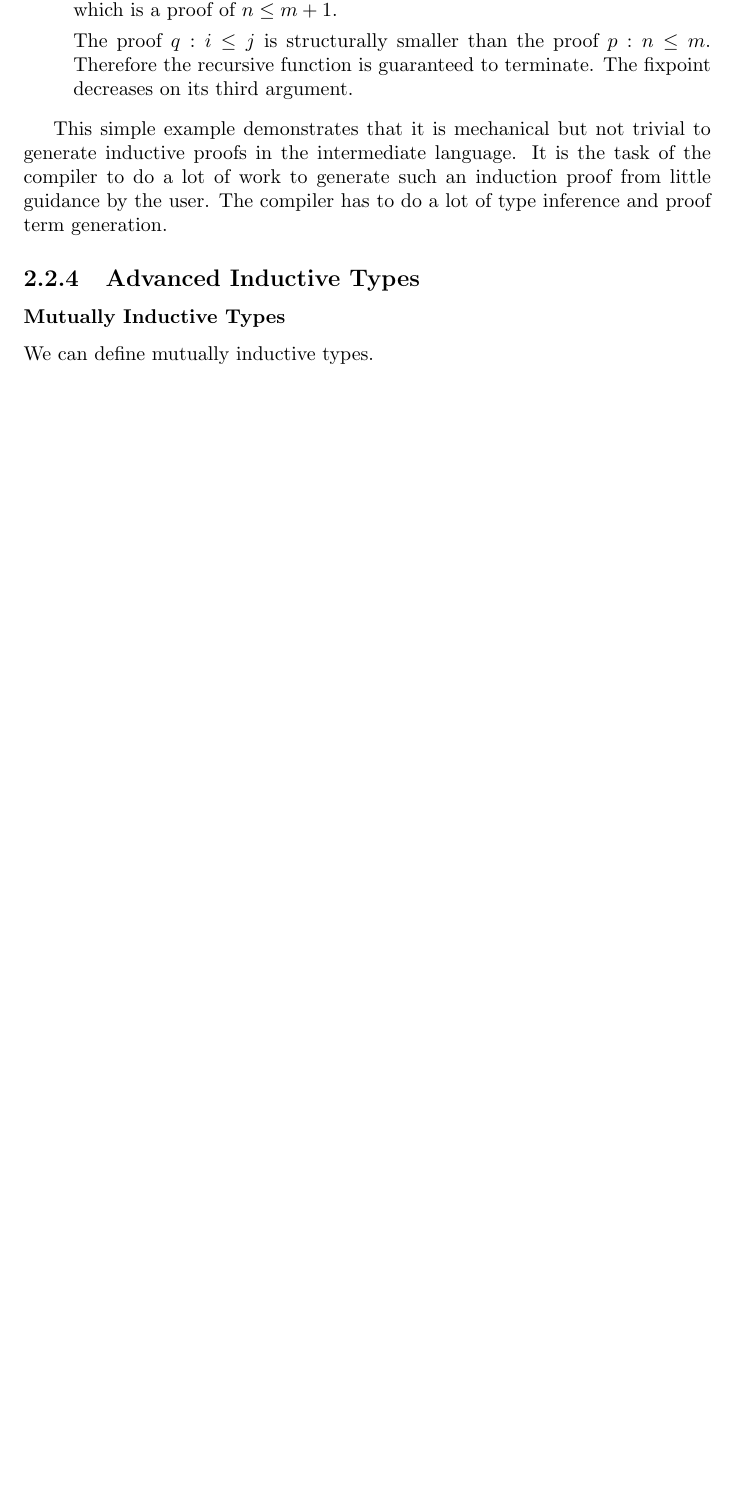
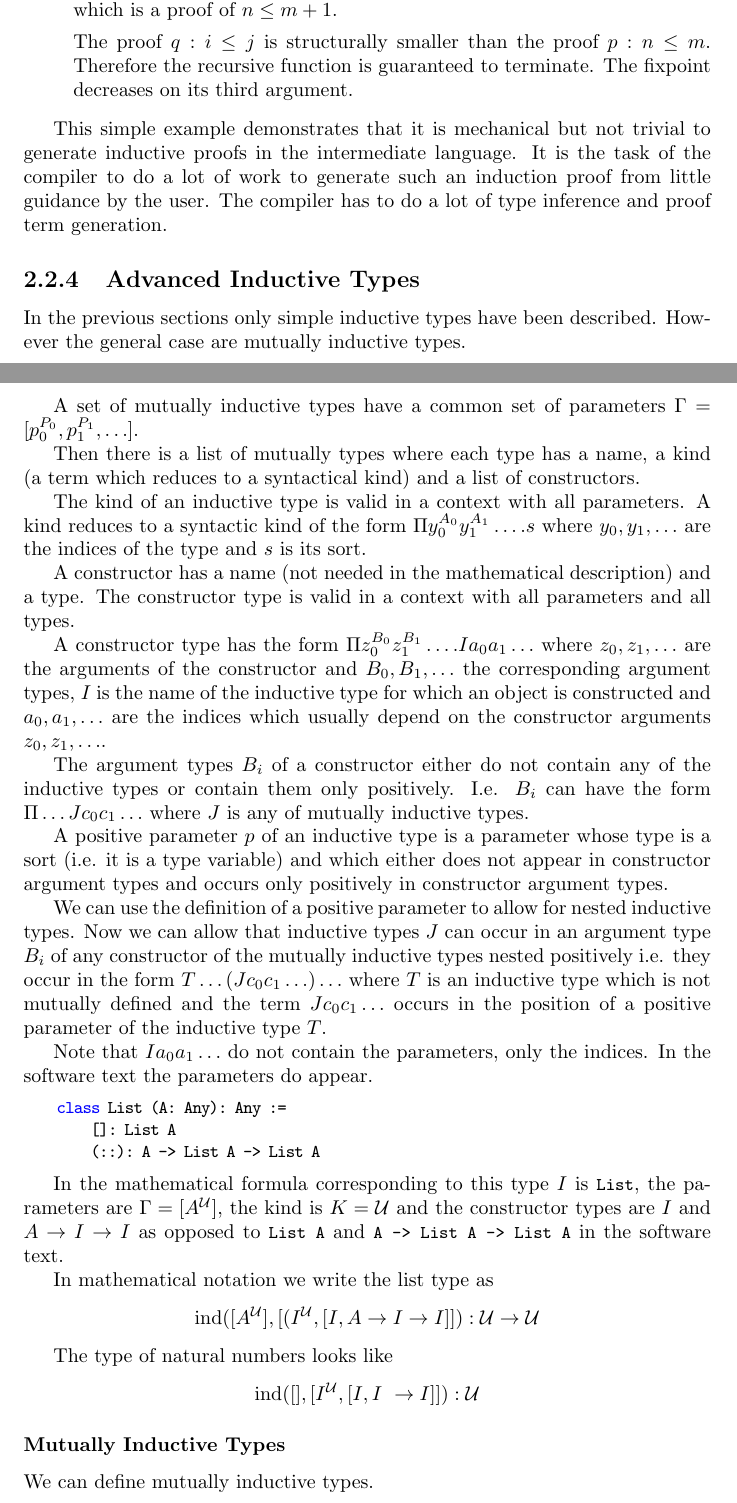
Before and after one commit to hbr/tex_alba_design, a LaTeX thesis (main_alba_design.tex, which reads lang-type.tex): part of page 46 of 226 before the commit and two parts of pages 46 and 47 of 227 after it, the two joined at a grey line, cut so that both start at the same text, the shorter picture padded with empty space. Compiled offline with pdfLaTeX.

Commit message:
Added mutually inductive defintions to the mathematical description
	modified:   lang-type.tex
	modified:   tex_macros.tex

```diff
--- a/lang-type.tex
+++ b/lang-type.tex
@@ -1070,6 +1070,75 @@ term generation.
 \subsection{Advanced Inductive Types}
 \label{sec:advanced-inductive-types}
 %%%%%%%%%%%%%%%%%%%%%%%%%%%%%%%%%%%%%%%%%%
+
+In the previous sections only simple inductive types have been described.
+However the general case are mutually inductive types.
+
+A set of mutually inductive types have a common set of parameters $\Gamma =
+[p_0^{P_0}, p_1^{P_1}, \ldots]$.
+
+Then there is a list of mutually types where each type has a name, a kind (a term
+which reduces to a syntactical kind) and a list of constructors.
+
+The kind of an inductive type is valid in a context with all parameters. A kind
+reduces to a syntactic kind of the form $\Pi y_0^{A_0} y_1^{A_1} \ldots. s$
+where $y_0, y_1, \ldots$ are the indices of the type and $s$ is its sort.
+
+A constructor has a name (not needed in the mathematical description) and a
+type. The constructor type is valid in a context with all parameters and all
+types.
+
+A constructor type has the form $\Pi z_0^{B_0} z_1^{B_1} \ldots . I a_0 a_1
+\ldots$ where $z_0, z_1, \ldots$ are the arguments of the constructor and $B_0,
+B_1, \ldots$ the corresponding argument types, $I$ is the name of the inductive
+type for which an object is constructed and $a_0, a_1, \ldots$ are the indices
+which usually depend on the constructor arguments $z_0, z_1, \ldots$.
+
+The argument types $B_i$ of a constructor either do not contain any of the
+inductive types or contain them only positively. I.e. $B_i$ can have the form
+$\Pi \ldots J c_0 c_1 \ldots$ where $J$ is any of mutually inductive types.
+
+A positive parameter $p$ of an inductive type is a parameter whose type is a
+sort (i.e. it is a type variable) and which either does not appear in
+constructor argument types and occurs only positively in constructor argument
+types.
+
+We can use the definition of a positive parameter to allow for nested inductive
+types. Now we can allow that inductive types $J$ can occur in an argument type
+$B_i$ of any constructor of the mutually inductive types nested positively i.e.
+they occur in the form $T \ldots (J c_0 c_1 \ldots) \ldots$ where $T$ is an
+inductive type which is not mutually defined and the term $J c_0 c_1 \ldots$
+occurs in the position of a positive parameter of the inductive type $T$.
+
+Note that $I a_0 a_1 \ldots$ do not contain the parameters, only the indices. In
+the software text the parameters do appear.
+
+
+\begin{alba}
+    class List (A: Any): Any :=
+        []: List A
+        (::): A -> List A -> List A
+\end{alba}
+
+In the mathematical formula corresponding to this type $I$ is \code{List}, the
+parameters are $\Gamma = [A^\Any]$, the kind is $K = \Any$ and the constructor
+types are $I$ and $A \to I \to I$ as opposed to \code{List A} and \code{A ->
+List A -> List A} in the software text.
+
+In mathematical notation we write the list type as
+$$
+    \ind([A^\Any], [(I^\Any, [I, A \to I \to I]]) : \Any \to \Any
+$$
+
+The type of natural numbers looks like
+$$
+    \ind([], [I^\Any, [I, I \to I]]) : \Any
+$$
+
+
+
+
+
 
 
 
```
Also changed, not shown: tex_macros.tex (+3 -0 lines).
